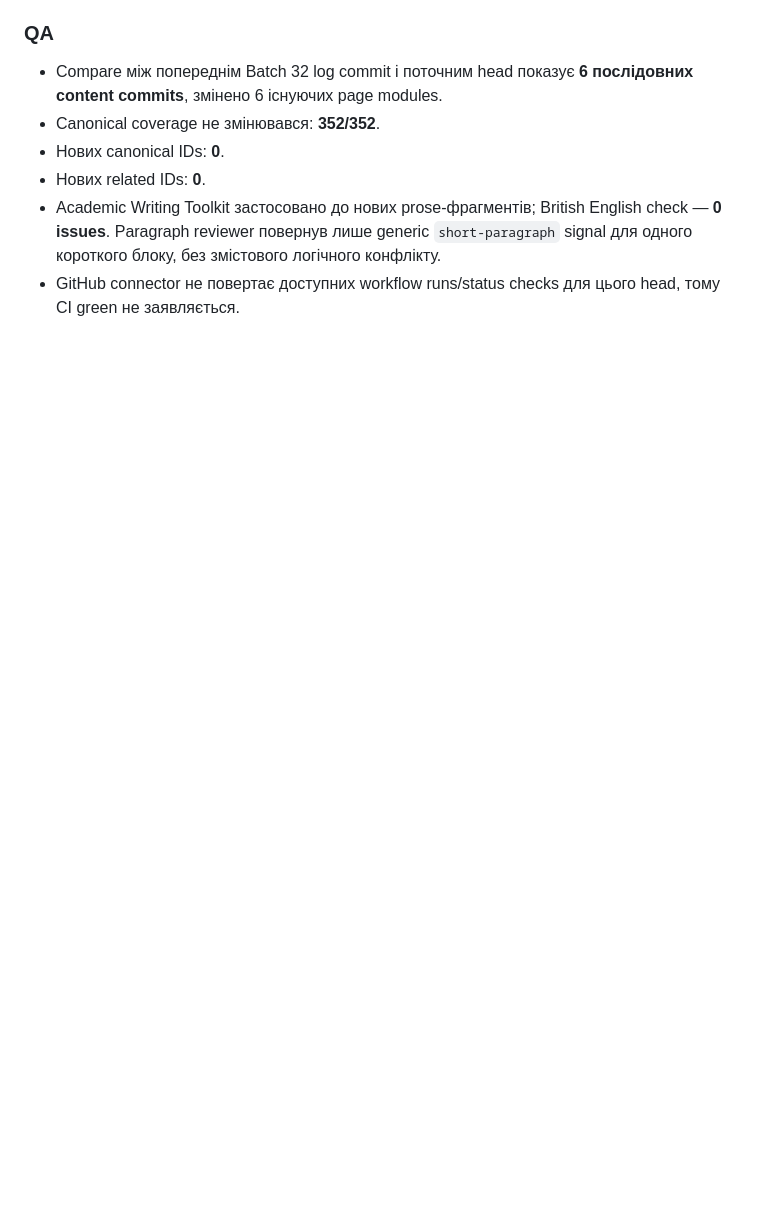
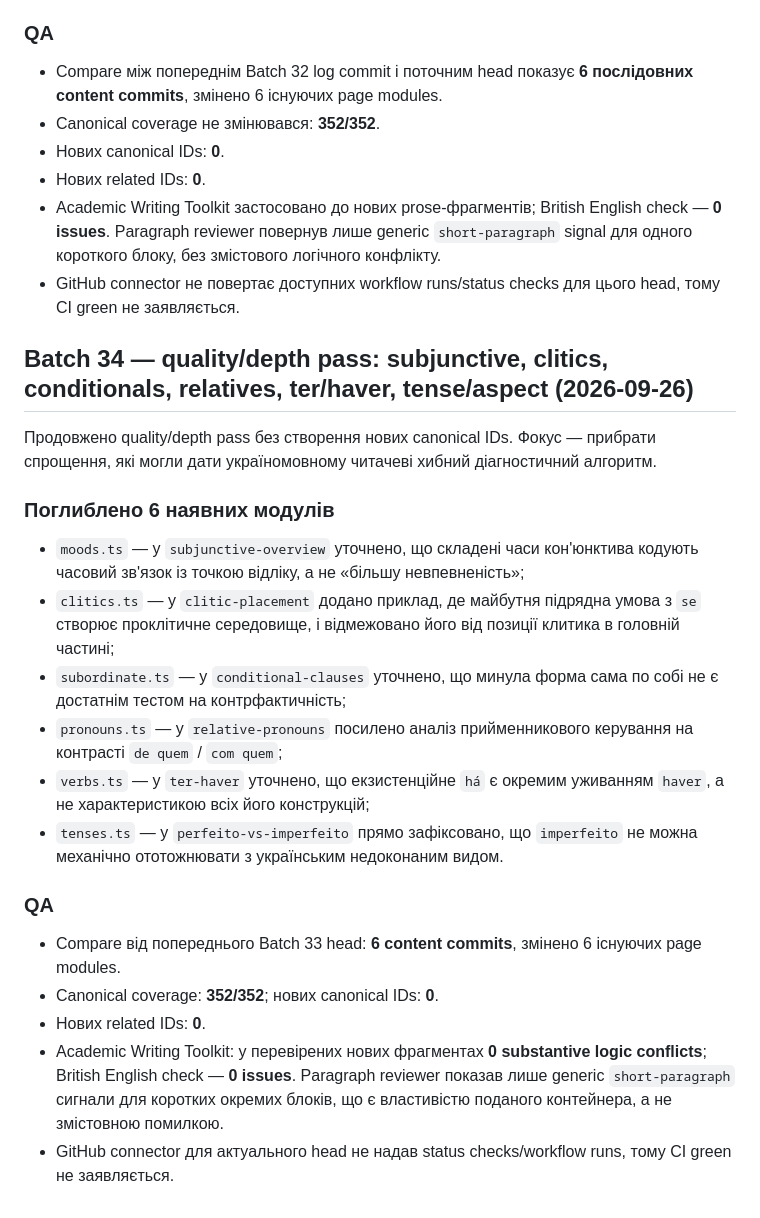
Before and after one commit to ClippyFirst/Portuguese-Grammar, a Markdown page: LOG.md, the part around the change. GitHub-like rendering; blank space fills up the shorter version.

Commit message:
docs: log quality depth batch 34

```diff
--- a/LOG.md
+++ b/LOG.md
@@ -1295,3 +1295,24 @@ Academic Writing Toolkit застосовано до нових prose-фрагм
 - Нових related IDs: **0**.
 - Academic Writing Toolkit застосовано до нових prose-фрагментів; British English check — **0 issues**. Paragraph reviewer повернув лише generic `short-paragraph` signal для одного короткого блоку, без змістового логічного конфлікту.
 - GitHub connector не повертає доступних workflow runs/status checks для цього head, тому CI green не заявляється.
+
+## Batch 34 — quality/depth pass: subjunctive, clitics, conditionals, relatives, ter/haver, tense/aspect (2026-09-26)
+
+Продовжено quality/depth pass без створення нових canonical IDs. Фокус — прибрати спрощення, які могли дати україномовному читачеві хибний діагностичний алгоритм.
+
+### Поглиблено 6 наявних модулів
+
+- `moods.ts` — у `subjunctive-overview` уточнено, що складені часи кон'юнктива кодують часовий зв'язок із точкою відліку, а не «більшу невпевненість»;
+- `clitics.ts` — у `clitic-placement` додано приклад, де майбутня підрядна умова з `se` створює проклітичне середовище, і відмежовано його від позиції клитика в головній частині;
+- `subordinate.ts` — у `conditional-clauses` уточнено, що минула форма сама по собі не є достатнім тестом на контрфактичність;
+- `pronouns.ts` — у `relative-pronouns` посилено аналіз прийменникового керування на контрасті `de quem` / `com quem`;
+- `verbs.ts` — у `ter-haver` уточнено, що екзистенційне `há` є окремим уживанням `haver`, а не характеристикою всіх його конструкцій;
+- `tenses.ts` — у `perfeito-vs-imperfeito` прямо зафіксовано, що `imperfeito` не можна механічно ототожнювати з українським недоконаним видом.
+
+### QA
+
+- Compare від попереднього Batch 33 head: **6 content commits**, змінено 6 існуючих page modules.
+- Canonical coverage: **352/352**; нових canonical IDs: **0**.
+- Нових related IDs: **0**.
+- Academic Writing Toolkit: у перевірених нових фрагментах **0 substantive logic conflicts**; British English check — **0 issues**. Paragraph reviewer показав лише generic `short-paragraph` сигнали для коротких окремих блоків, що є властивістю поданого контейнера, а не змістовною помилкою.
+- GitHub connector для актуального head не надав status checks/workflow runs, тому CI green не заявляється.
```
